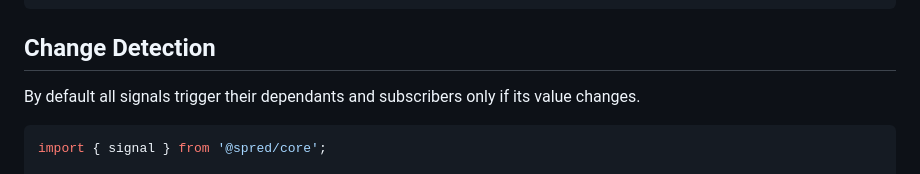
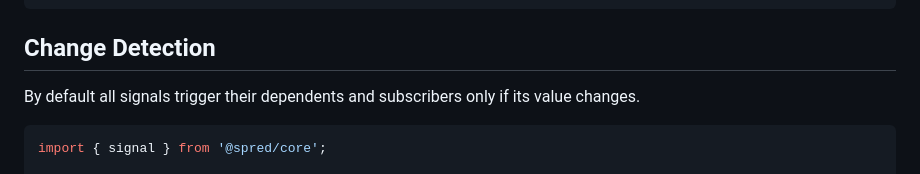
Before and after one commit to art-bazhin/spred, a Markdown page: README.md, the part around one of its changes. Rendered like a GitHub page.

Commit message:
docs: fix typos in readme

````diff
--- a/README.md
+++ b/README.md
@@ -173,7 +175,7 @@ trigger.set(1);
 
 ## Change Detection
 
-By default all signals trigger their dependants and subscribers only if its value changes.
+By default all signals trigger their dependents and subscribers only if its value changes.
 
 ```ts
 import { signal } from '@spred/core';
````
Also changed, not shown: other parts of README.md (+10 -8 lines).
